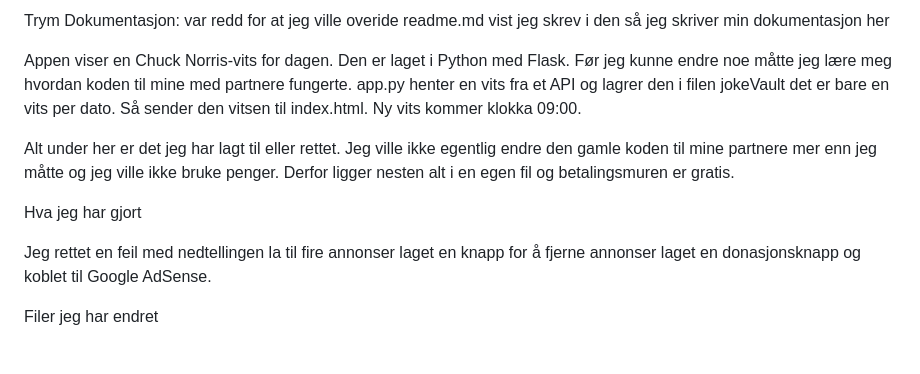
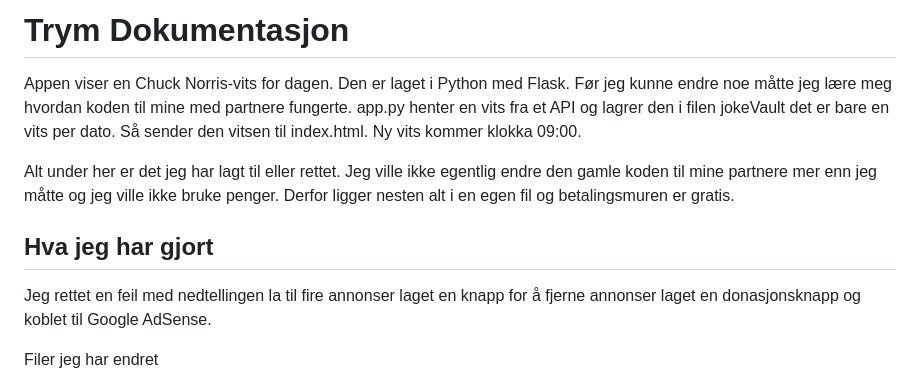
Before and after one commit to merousa/gimegennychucknorissvitsklokkennihvermorgenhverdag.no.com.it4.iktim.no, a Markdown page: README.md, the part around one of its changes. Drawn GitHub-style; blank space fills up the shorter version.

```diff
--- a/README.md
+++ b/README.md
@@ -1,11 +1,10 @@
-Trym Dokumentasjon:
-var redd for at jeg ville overide readme.md vist jeg skrev i den så jeg skriver min dokumentasjon her
+# Trym Dokumentasjon
 
 Appen viser en Chuck Norris-vits for dagen. Den er laget i Python med Flask. Før jeg kunne endre noe måtte jeg lære meg hvordan koden til mine med partnere fungerte. app.py henter en vits fra et API og lagrer den i filen jokeVault det er bare en vits per dato. Så sender den vitsen til index.html. Ny vits kommer klokka 09:00.
 
 Alt under her er det jeg har lagt til eller rettet. Jeg ville ikke egentlig endre den gamle koden til mine partnere mer enn jeg måtte og jeg ville ikke bruke penger. Derfor ligger nesten alt i en egen fil og betalingsmuren er gratis.
 
-Hva jeg har gjort
+## Hva jeg har gjort
 
 Jeg rettet en feil med nedtellingen la til fire annonser laget en knapp for å fjerne annonser laget en donasjonsknapp og koblet til Google AdSense.
 
```
Also changed, not shown: other parts of README.md (+3 -3 lines).
